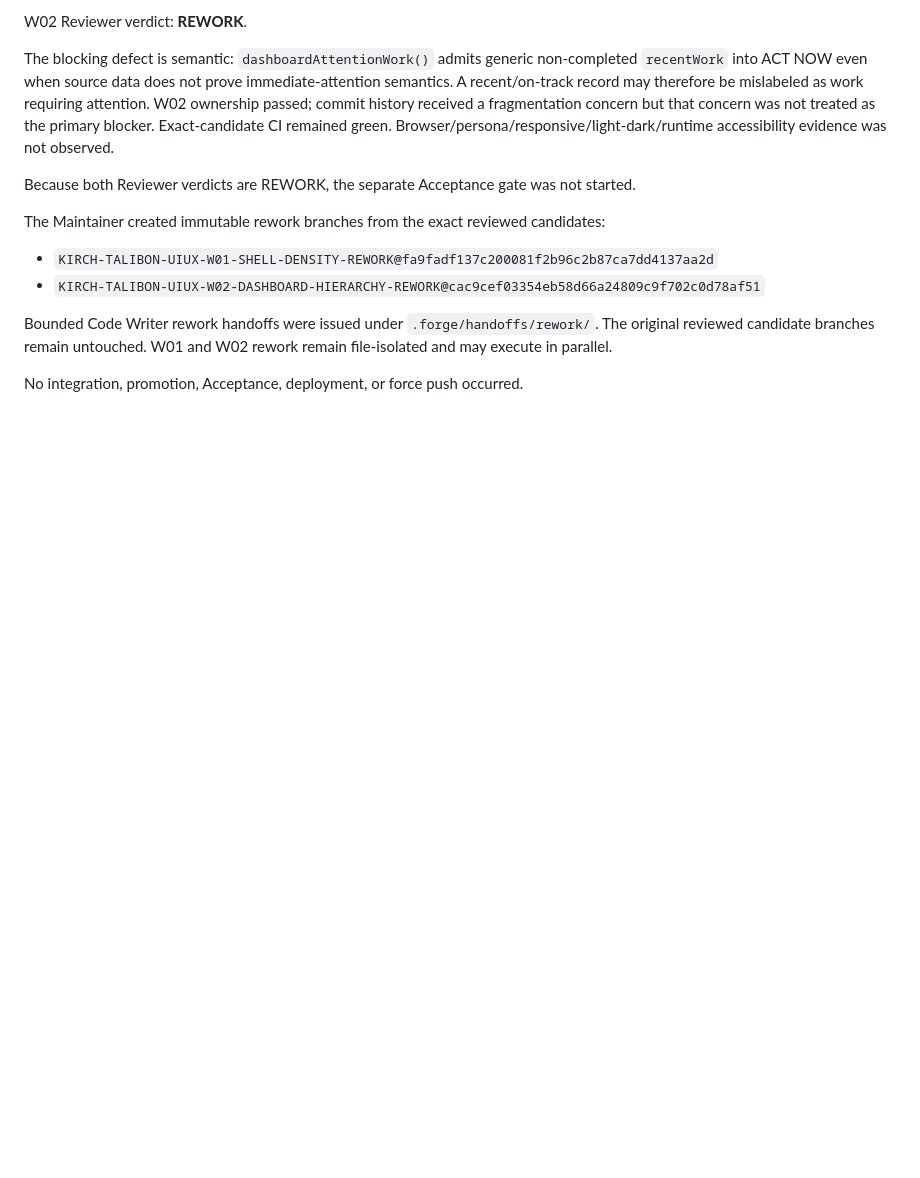
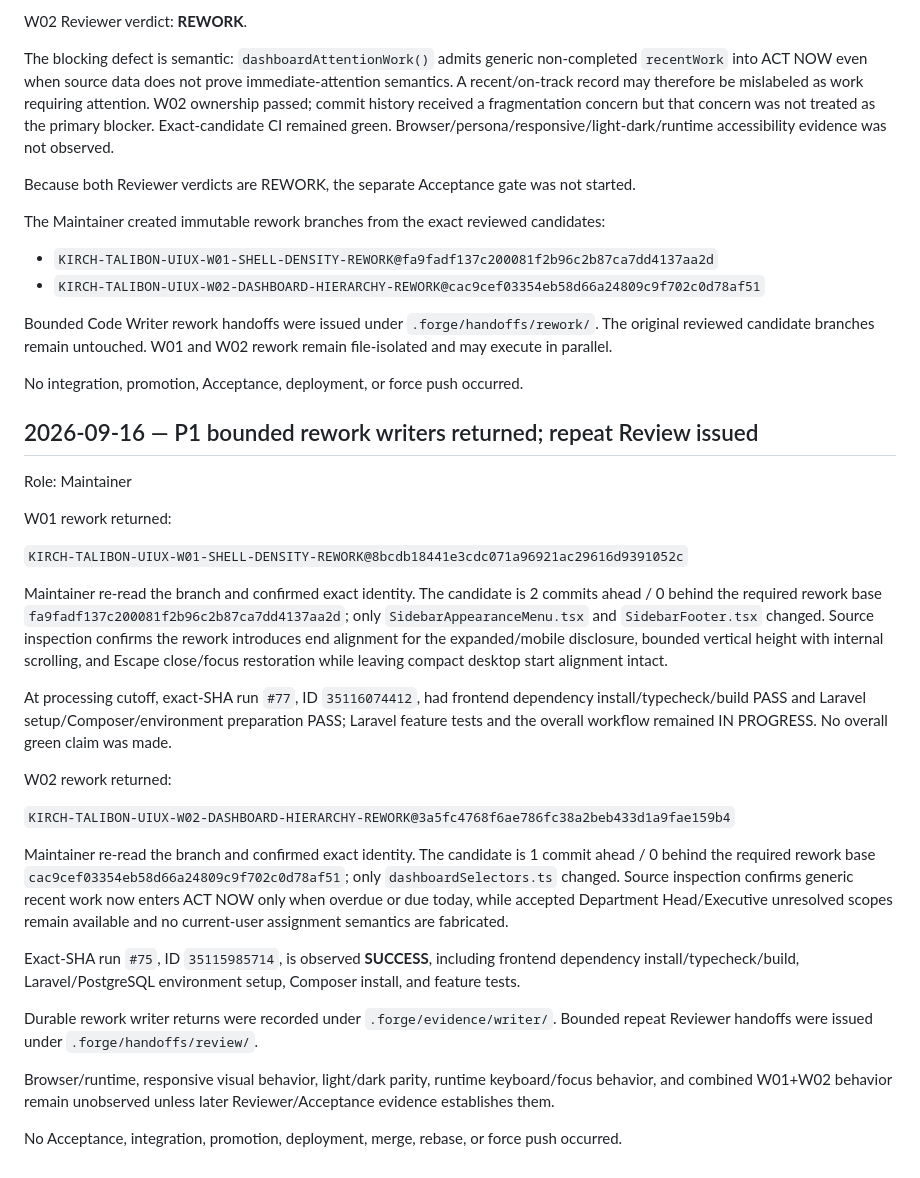
Before and after one commit to Kirch-Nairu/Talibon-Sales-Prototype, a Markdown page: .forge/ENGINEERING_LOG.md, the part around the change. GitHub-like rendering; blank space fills up the shorter version.

Commit message:
KIRCH-FORGE-MAINTAINER-LOG-P1-REWORK-RETURNS

```diff
--- a/.forge/ENGINEERING_LOG.md
+++ b/.forge/ENGINEERING_LOG.md
@@ -129,3 +129,29 @@ The Maintainer created immutable rework branches from the exact reviewed candida
 Bounded Code Writer rework handoffs were issued under `.forge/handoffs/rework/`. The original reviewed candidate branches remain untouched. W01 and W02 rework remain file-isolated and may execute in parallel.
 
 No integration, promotion, Acceptance, deployment, or force push occurred.
+
+## 2026-09-16 — P1 bounded rework writers returned; repeat Review issued
+
+Role: Maintainer
+
+W01 rework returned:
+
+`KIRCH-TALIBON-UIUX-W01-SHELL-DENSITY-REWORK@8bcdb18441e3cdc071a96921ac29616d9391052c`
+
+Maintainer re-read the branch and confirmed exact identity. The candidate is 2 commits ahead / 0 behind the required rework base `fa9fadf137c200081f2b96c2b87ca7dd4137aa2d`; only `SidebarAppearanceMenu.tsx` and `SidebarFooter.tsx` changed. Source inspection confirms the rework introduces end alignment for the expanded/mobile disclosure, bounded vertical height with internal scrolling, and Escape close/focus restoration while leaving compact desktop start alignment intact.
+
+At processing cutoff, exact-SHA run `#77`, ID `35116074412`, had frontend dependency install/typecheck/build PASS and Laravel setup/Composer/environment preparation PASS; Laravel feature tests and the overall workflow remained IN PROGRESS. No overall green claim was made.
+
+W02 rework returned:
+
+`KIRCH-TALIBON-UIUX-W02-DASHBOARD-HIERARCHY-REWORK@3a5fc4768f6ae786fc38a2beb433d1a9fae159b4`
+
+Maintainer re-read the branch and confirmed exact identity. The candidate is 1 commit ahead / 0 behind the required rework base `cac9cef03354eb58d66a24809c9f702c0d78af51`; only `dashboardSelectors.ts` changed. Source inspection confirms generic recent work now enters ACT NOW only when overdue or due today, while accepted Department Head/Executive unresolved scopes remain available and no current-user assignment semantics are fabricated.
+
+Exact-SHA run `#75`, ID `35115985714`, is observed **SUCCESS**, including frontend dependency install/typecheck/build, Laravel/PostgreSQL environment setup, Composer install, and feature tests.
+
+Durable rework writer returns were recorded under `.forge/evidence/writer/`. Bounded repeat Reviewer handoffs were issued under `.forge/handoffs/review/`.
+
+Browser/runtime, responsive visual behavior, light/dark parity, runtime keyboard/focus behavior, and combined W01+W02 behavior remain unobserved unless later Reviewer/Acceptance evidence establishes them.
+
+No Acceptance, integration, promotion, deployment, merge, rebase, or force push occurred.
```
